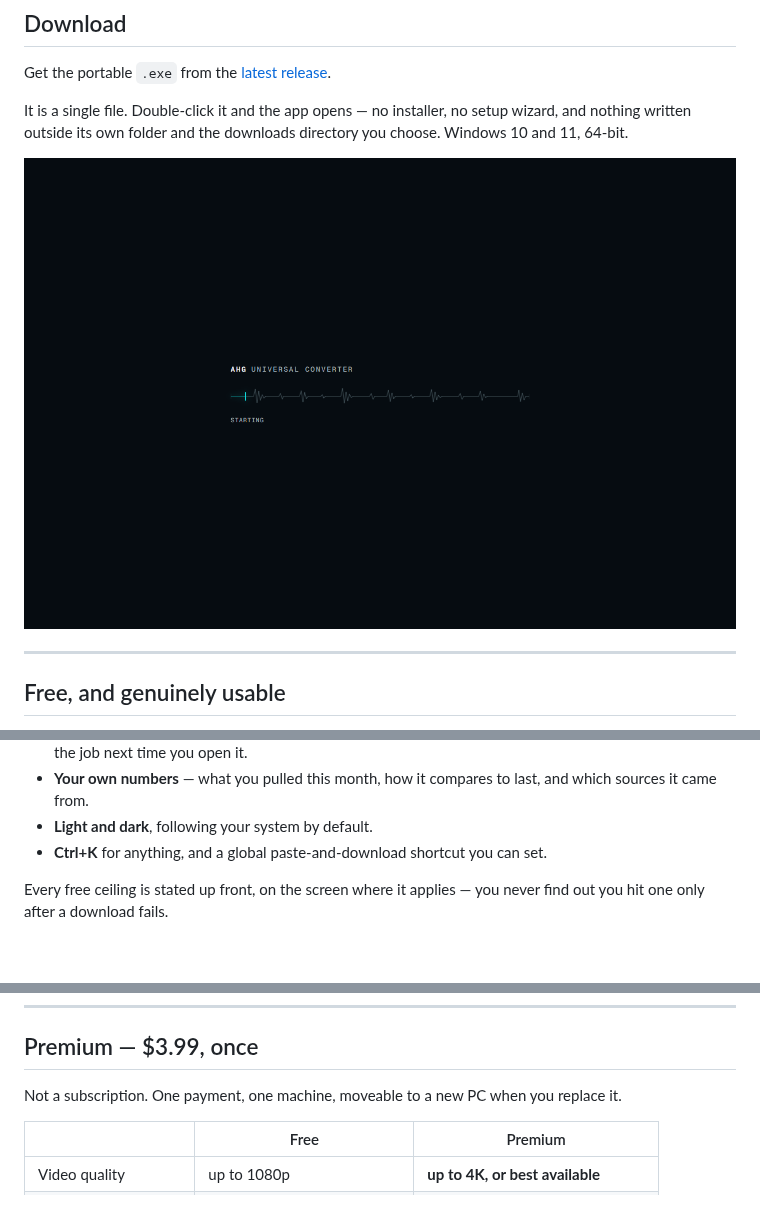
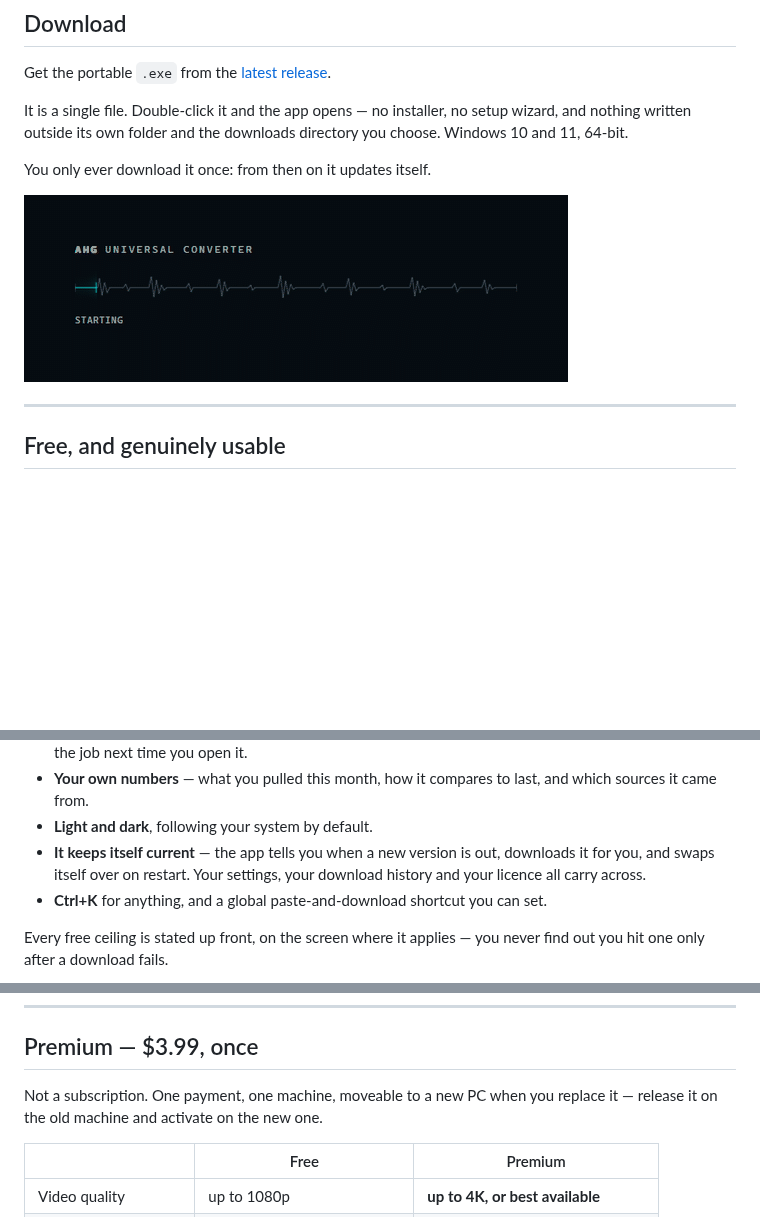
Before and after one commit to amyyne01/UNIVERSAL-CONVERTER-, a Markdown page: README.md, 3 parts joined by grey strips. GitHub-like rendering; pictures changed too: screenshots/00-loading.gif (added), screenshots/00-loading.png (deleted); blank space fills up the shorter version.

```diff
--- a/README.md
+++ b/README.md
@@ -17,7 +17,9 @@ It is a single file. Double-click it and the app opens — no installer, no setu
 wizard, and nothing written outside its own folder and the downloads directory you
 choose. Windows 10 and 11, 64-bit.
 
-![Starting up](screenshots/00-loading.png)
+You only ever download it once: from then on it updates itself.
+
+![Starting up](screenshots/00-loading.gif)
 
 ---
 
@@ -40,6 +42,9 @@ The app works without paying for it. Everything below is included:
 - **Your own numbers** — what you pulled this month, how it compares to last, and
   which sources it came from.
 - **Light and dark**, following your system by default.
+- **It keeps itself current** — the app tells you when a new version is out,
+  downloads it for you, and swaps itself over on restart. Your settings, your
+  download history and your licence all carry across.
 - **Ctrl+K** for anything, and a global paste-and-download shortcut you can set.
 
 Every free ceiling is stated up front, on the screen where it applies — you never
@@ -52,7 +57,7 @@ find out you hit one only after a download fails.
 ## Premium — $3.99, once
 
 Not a subscription. One payment, one machine, moveable to a new PC when you
-replace it.
+replace it — release it on the old machine and activate on the new one.
 
 | | Free | Premium |
 |---|---|---|
```
Also changed, not shown: 11 other files.
